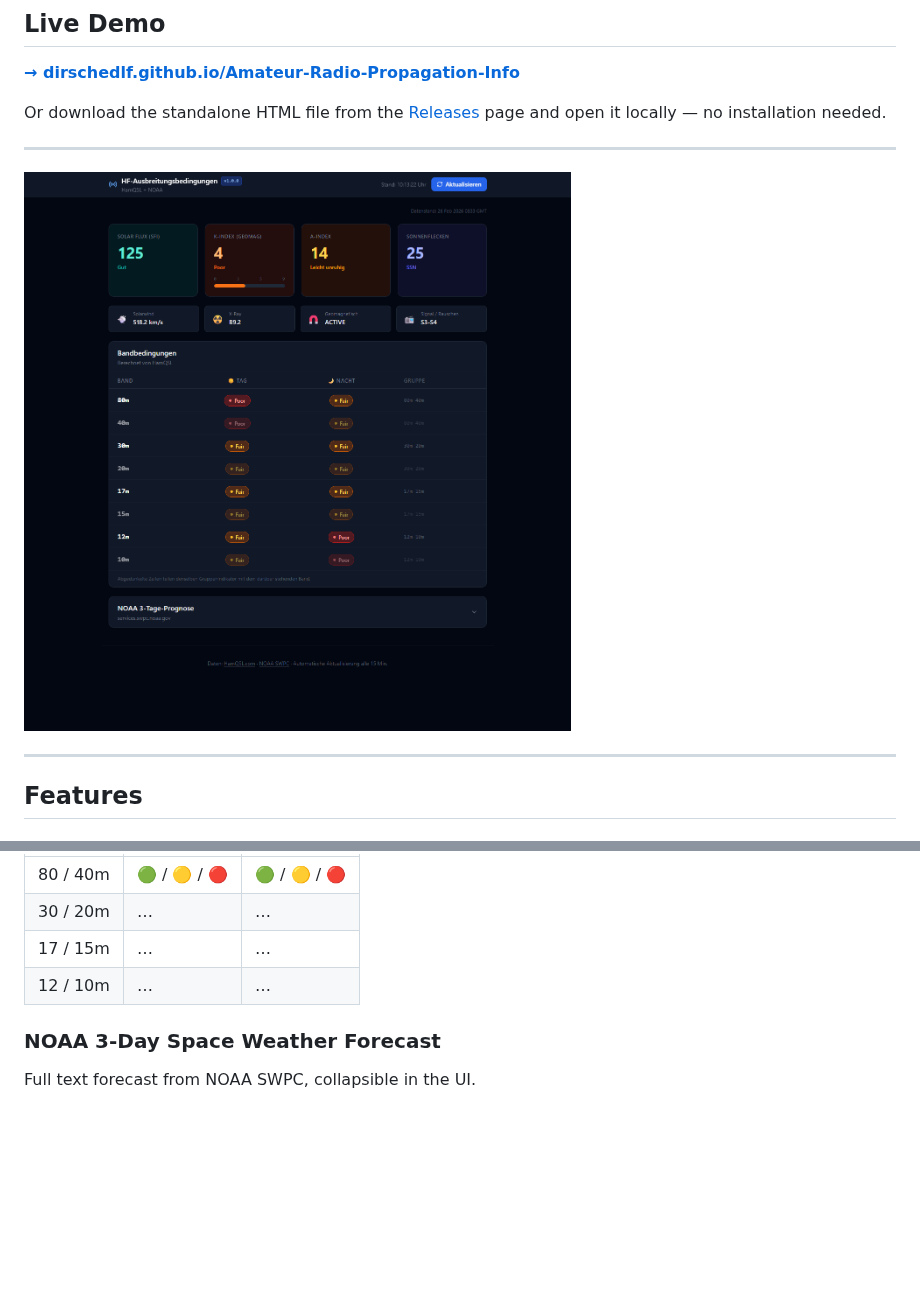
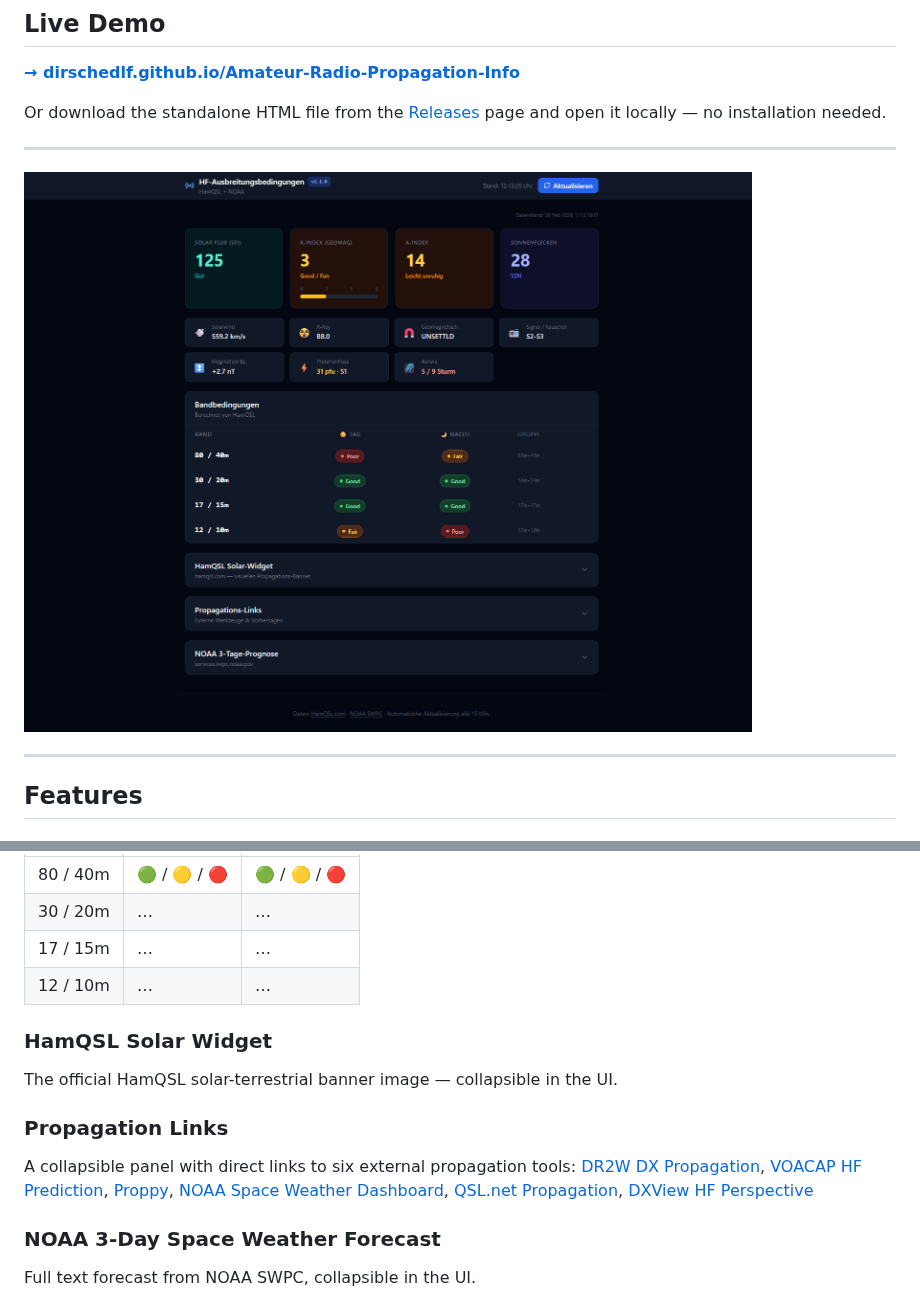
Before and after one commit to DirschedlF/Amateur-Radio-Propagation-Info, a Markdown page: README.md, 2 parts joined by grey strips. GitHub-like rendering; pictures changed too: doc/screenshot.png; blank space fills up the shorter version.

Commit message:
docs: update screenshot and README for v1.1.0
- Replace screenshot with current v1.1.0 view (all 7 InfoPills,
  4-row band table, collapsible panels visible)
- Add HamQSL Solar Widget and Propagation Links to Features section

Co-Authored-By: Claude Sonnet 4.6 <noreply@anthropic.com>

```diff
--- a/README.md
+++ b/README.md
@@ -47,6 +47,13 @@ Colour-coded **Good / Fair / Poor** table for 80m through 10m, split into **Day*
 | 30 / 20m | … | … |
 | 17 / 15m | … | … |
 | 12 / 10m | … | … |
+
+### HamQSL Solar Widget
+The official HamQSL solar-terrestrial banner image — collapsible in the UI.
+
+### Propagation Links
+A collapsible panel with direct links to six external propagation tools:
+[DR2W DX Propagation](https://propagation.dr2w.de/), [VOACAP HF Prediction](https://www.voacap.com/hf/), [Proppy](https://soundbytes.asia/proppy/area), [NOAA Space Weather Dashboard](https://www.spaceweather.gov/communities/space-weather-enthusiasts-dashboard), [QSL.net Propagation](https://dx.qsl.net/propagation/index.html), [DXView HF Perspective](https://hf.dxview.org/)
 
 ### NOAA 3-Day Space Weather Forecast
 Full text forecast from NOAA SWPC, collapsible in the UI.
```
